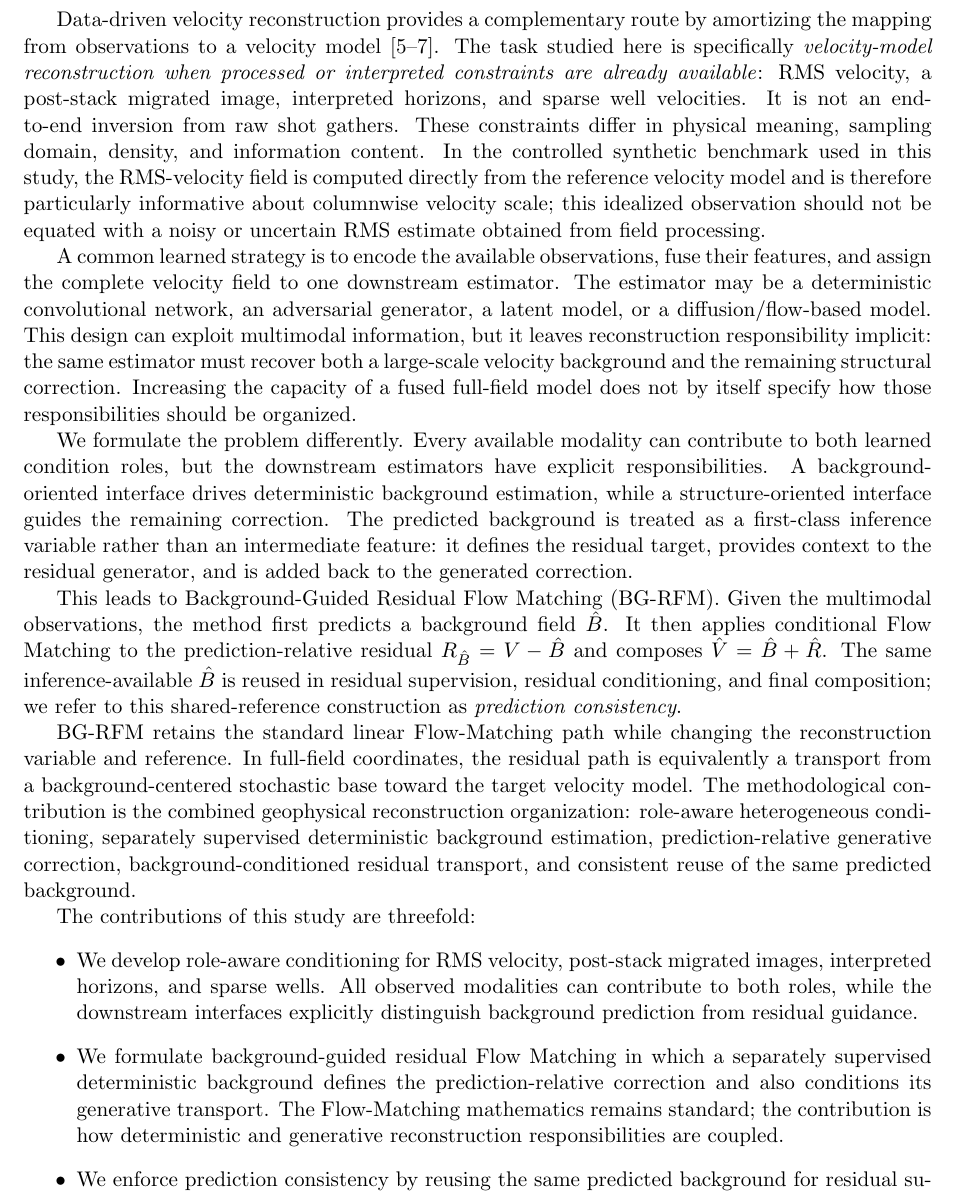
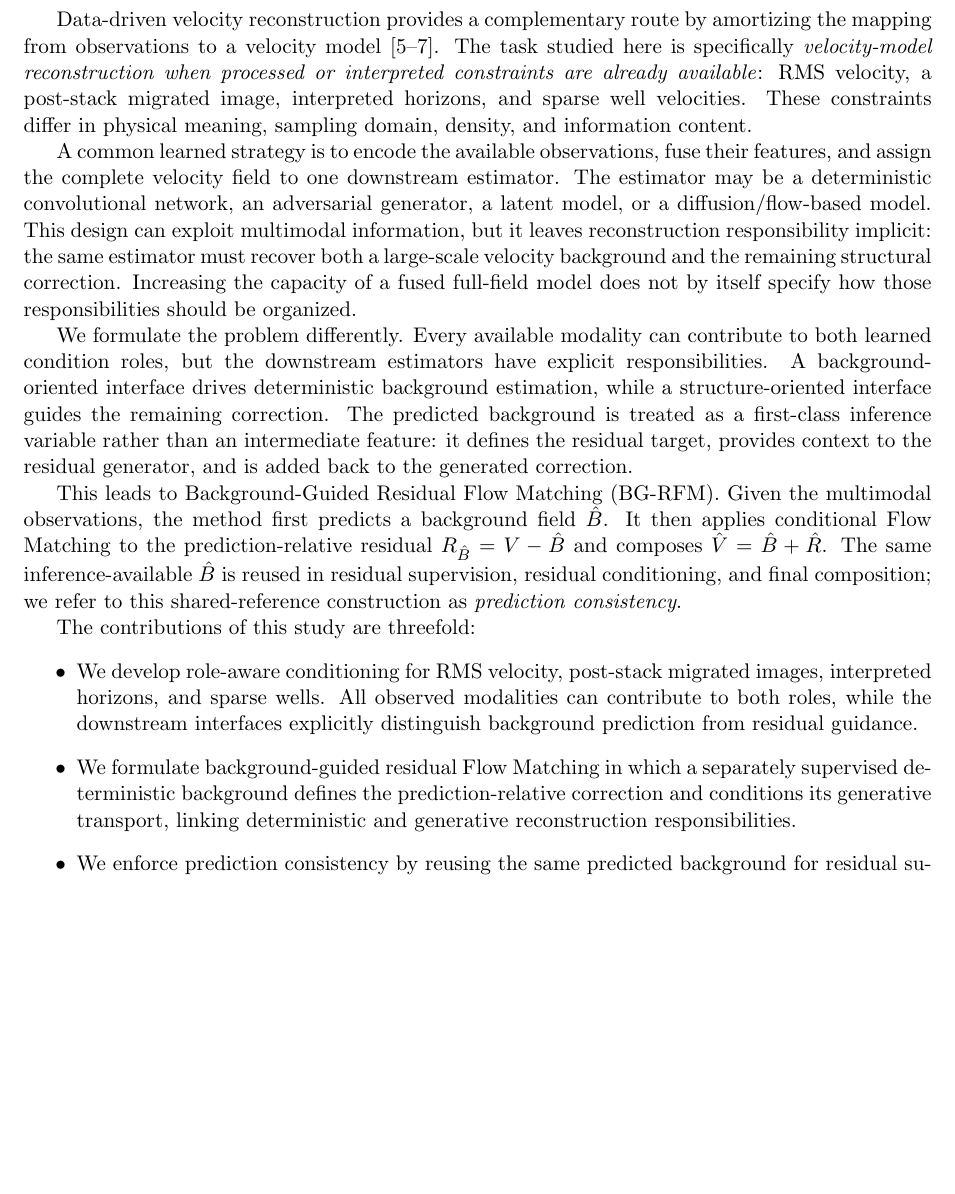
Before and after one commit to LT-xyh/seismic-diff-followup, a LaTeX thesis (docs/paper/RemoteSensing/archive/pre-unification-2026-10-09/main.tex, which reads docs/paper/RemoteSensing/sections/01_introduction.tex): part of page 2 of 17 before the commit and part of page 2 of 16 after it, cut so that both start at the same text, the shorter picture padded with empty space. Compiled offline with pdfLaTeX.

Commit message:
paper: sharpen publication-launch framing in 01_introduction.tex

```diff
--- a/docs/paper/RemoteSensing/sections/01_introduction.tex
+++ b/docs/paper/RemoteSensing/sections/01_introduction.tex
@@ -2,7 +2,7 @@
 
 A reliable initial velocity model is important for seismic imaging and waveform-based inversion because velocity controls travel-time kinematics and the positioning and focusing of subsurface structures \citep{stolt1978migration,tarantola1984inversion,virieux2009overview}. Full-waveform inversion can recover detailed velocity structure, but its optimization remains sensitive to the starting model, acquisition coverage, missing low-frequency information, and cycle skipping \citep{bunks1995multiscale,virieux2009overview}. Initial velocity model building therefore remains relevant even when sophisticated downstream inversion tools are available.
 
-Data-driven velocity reconstruction provides a complementary route by amortizing the mapping from observations to a velocity model \citep{yang2019deeplearning,wu2020inversionnet,deng2022openfwi}. The task studied here is specifically \emph{velocity-model reconstruction when processed or interpreted constraints are already available}: RMS velocity, a post-stack migrated image, interpreted horizons, and sparse well velocities. It is not an end-to-end inversion from raw shot gathers. These constraints differ in physical meaning, sampling domain, density, and information content. In the controlled synthetic benchmark used in this study, the RMS-velocity field is computed directly from the reference velocity model and is therefore particularly informative about columnwise velocity scale; this idealized observation should not be equated with a noisy or uncertain RMS estimate obtained from field processing.
+Data-driven velocity reconstruction provides a complementary route by amortizing the mapping from observations to a velocity model \citep{yang2019deeplearning,wu2020inversionnet,deng2022openfwi}. The task studied here is specifically \emph{velocity-model reconstruction when processed or interpreted constraints are already available}: RMS velocity, a post-stack migrated image, interpreted horizons, and sparse well velocities. These constraints differ in physical meaning, sampling domain, density, and information content.
 
 A common learned strategy is to encode the available observations, fuse their features, and assign the complete velocity field to one downstream estimator. The estimator may be a deterministic convolutional network, an adversarial generator, a latent model, or a diffusion/flow-based model. This design can exploit multimodal information, but it leaves reconstruction responsibility implicit: the same estimator must recover both a large-scale velocity background and the remaining structural correction. Increasing the capacity of a fused full-field model does not by itself specify how those responsibilities should be organized.
 
@@ -10,12 +10,10 @@ We formulate the problem differently. Every available modality can contribute to
 
 This leads to Background-Guided Residual Flow Matching (\method). Given the multimodal observations, the method first predicts a background field $\hat B$. It then applies conditional Flow Matching to the prediction-relative residual $R_{\hat B}=V-\hat B$ and composes $\hat V=\hat B+\hat R$. The same inference-available $\hat B$ is reused in residual supervision, residual conditioning, and final composition; we refer to this shared-reference construction as \emph{prediction consistency}.
 
-BG-RFM retains the standard linear Flow-Matching path while changing the reconstruction variable and reference. In full-field coordinates, the residual path is equivalently a transport from a background-centered stochastic base toward the target velocity model. The methodological contribution is the combined geophysical reconstruction organization: role-aware heterogeneous conditioning, separately supervised deterministic background estimation, prediction-relative generative correction, background-conditioned residual transport, and consistent reuse of the same predicted background.
-
 The contributions of this study are threefold:
 \begin{itemize}
     \item We develop role-aware conditioning for RMS velocity, post-stack migrated images, interpreted horizons, and sparse wells. All observed modalities can contribute to both roles, while the downstream interfaces explicitly distinguish background prediction from residual guidance.
-    \item We formulate background-guided residual Flow Matching in which a separately supervised deterministic background defines the prediction-relative correction and also conditions its generative transport. The Flow-Matching mathematics remains standard; the contribution is how deterministic and generative reconstruction responsibilities are coupled.
+    \item We formulate background-guided residual Flow Matching in which a separately supervised deterministic background defines the prediction-relative correction and conditions its generative transport, linking deterministic and generative reconstruction responsibilities.
     \item We enforce prediction consistency by reusing the same predicted background for residual supervision, residual conditioning, and final composition, and evaluate the resulting parameter-compact formulation under a common eight-subset OpenFWI-derived reconstruction protocol.
 \end{itemize}
 
```
